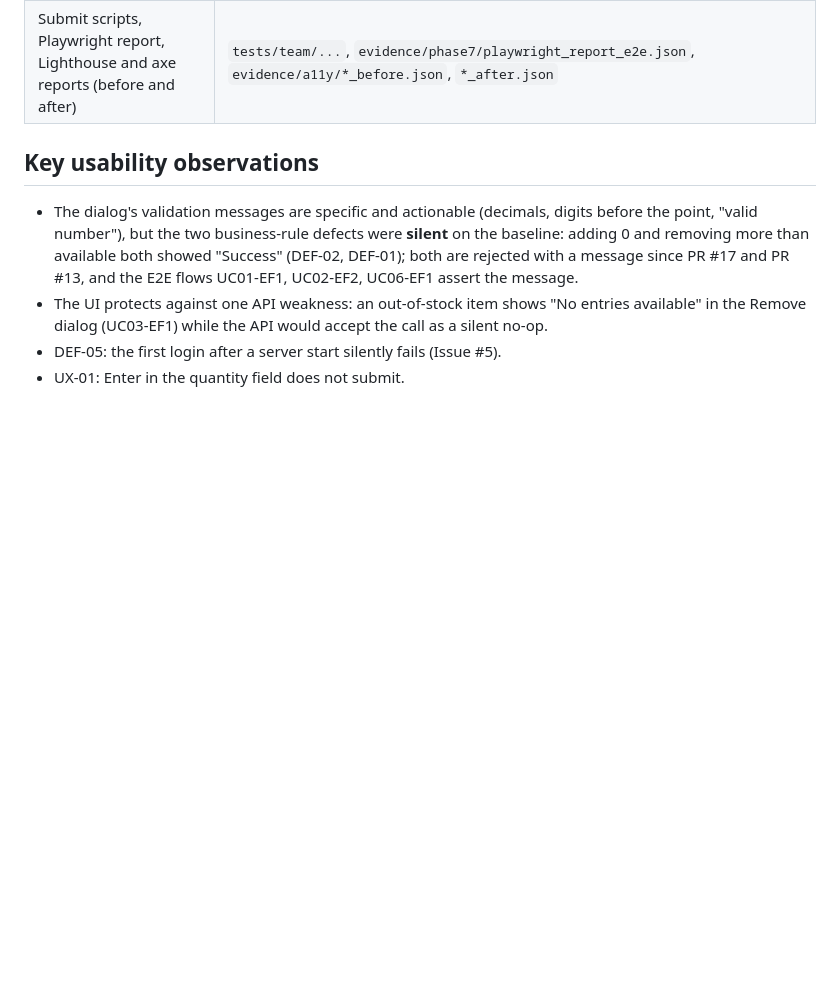
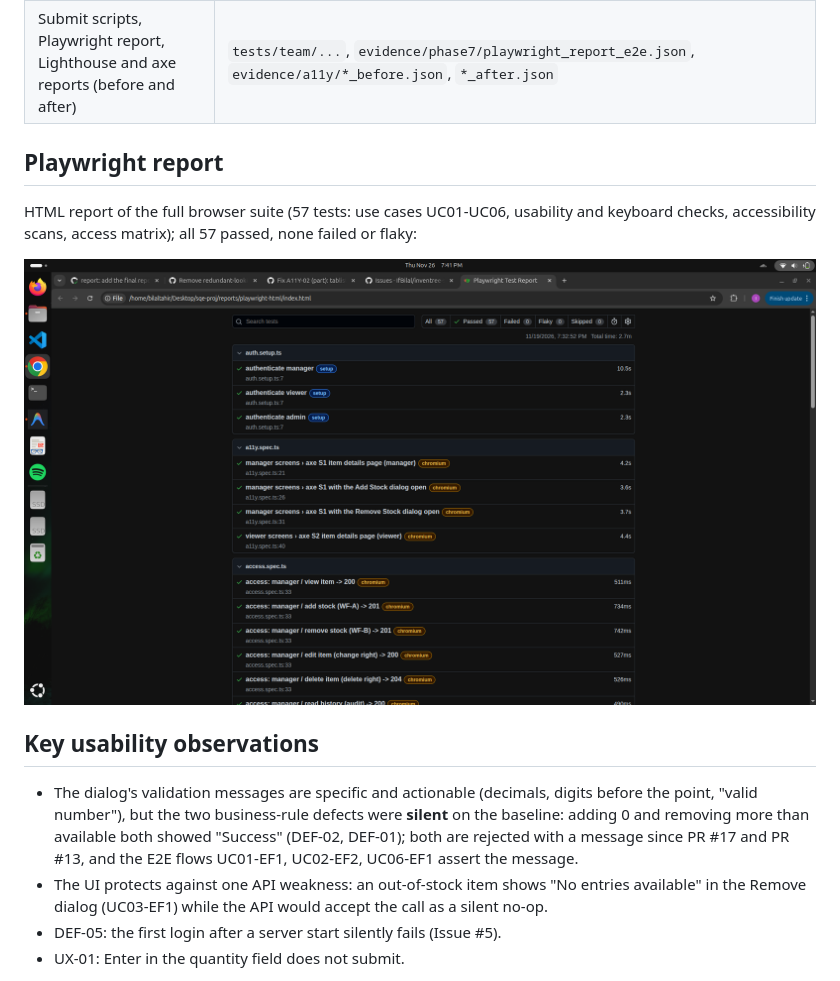
Before and after one commit to IfBilal/inventree-stock-sqe-testing, a Markdown page: docs/USABILITY.md, the part around the change. Rendered like a GitHub page; pictures changed too: evidence/screenshots/playwright_report.png (added); blank space fills up the shorter version.

Commit message:
report: add the Playwright report screenshot

```diff
--- a/docs/USABILITY.md
+++ b/docs/USABILITY.md
@@ -10,6 +10,11 @@ Automated only (no participants). Scripts: `tests/team/e2e/*.spec.ts` (Playwrigh
 | Fix one screen (in the MIS or own page), rerun both tools, compare before/after | **Fixed in the MIS** (pull request from branch `fix/a11y-stock-item-page`, two source changes in `upstream/src/frontend`; see PR link in `docs/COMPLETION_REPORT.md` §6): `alt` on the item images (`ApiImage.tsx`) and the routed content rendered inside `<main>` (`Layout.tsx`). Lighthouse accessibility **78 → 85** with PR #15 and **→ 96** with the follow-up PR #19 (tab list, unnamed buttons), SEO 75 → 83 (S1 and S2); `image-alt` and `landmark-one-main` resolved on the item details page; axe distinct issues on S1: 9 → 7 (deduplicated with Lighthouse) |
 | Submit scripts, Playwright report, Lighthouse and axe reports (before and after) | `tests/team/...`, `evidence/phase7/playwright_report_e2e.json`, `evidence/a11y/*_before.json`, `*_after.json` |
 
+## Playwright report
+HTML report of the full browser suite (57 tests: use cases UC01-UC06, usability and keyboard checks, accessibility scans, access matrix); all 57 passed, none failed or flaky:
+
+![Playwright HTML report, 57 passed](../evidence/screenshots/playwright_report.png)
+
 ## Key usability observations
 - The dialog's validation messages are specific and actionable (decimals, digits before the point, "valid number"), but the two business-rule defects were **silent** on the baseline: adding 0 and removing more than available both showed "Success" (DEF-02, DEF-01); both are rejected with a message since PR #17 and PR #13, and the E2E flows UC01-EF1, UC02-EF2, UC06-EF1 assert the message.
 - The UI protects against one API weakness: an out-of-stock item shows "No entries available" in the Remove dialog (UC03-EF1) while the API would accept the call as a silent no-op.
```
